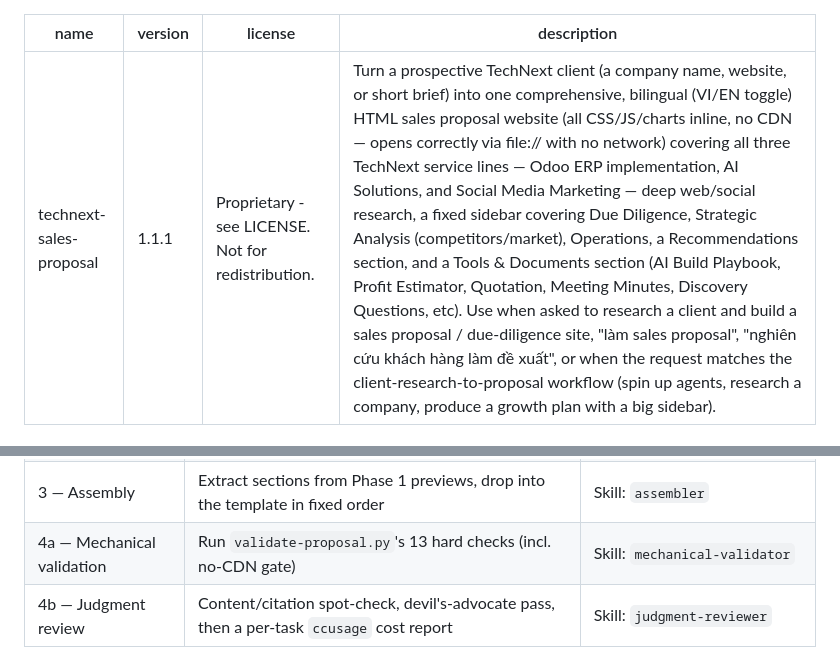
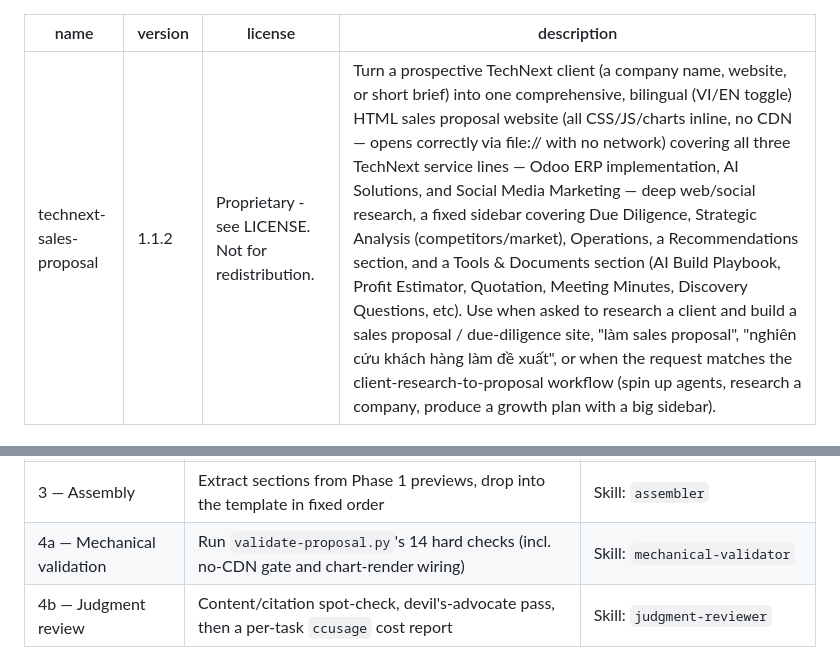
Before and after one commit to aidev3-web/technext-sales-proposal, a Markdown page: SKILL.md, 2 parts joined by grey strips. GitHub-like rendering.

```diff
--- a/SKILL.md
+++ b/SKILL.md
@@ -1,6 +1,6 @@
 ---
 name: technext-sales-proposal
-version: 1.1.1
+version: 1.1.2
 license: Proprietary - see LICENSE. Not for redistribution.
 description: Turn a prospective TechNext client (a company name, website, or short brief) into one comprehensive, bilingual (VI/EN toggle) HTML sales proposal website (all CSS/JS/charts inline, no CDN — opens correctly via file:// with no network) covering all three TechNext service lines — Odoo ERP implementation, AI Solutions, and Social Media Marketing — deep web/social research, a fixed sidebar covering Due Diligence, Strategic Analysis (competitors/market), Operations, a Recommendations section, and a Tools & Documents section (AI Build Playbook, Profit Estimator, Quotation, Meeting Minutes, Discovery Questions, etc). Use when asked to research a client and build a sales proposal / due-diligence site, "làm sales proposal", "nghiên cứu khách hàng làm đề xuất", or when the request matches the client-research-to-proposal workflow (spin up agents, research a company, produce a growth plan with a big sidebar).
 ---
@@ -57,7 +57,7 @@ citation. Full rules: `<skill-root>/assets/research-rules.md`.
 | 2.5 — Source audit (hard gate) | Confirm every citation's excerpt is really on its source page (`bind_check.py`) before assembly proceeds — a blocking gate, not an FYI | Skill: `source-auditor` |
 | 2.6 — Chart data | Build the final `chart-manifest.json` from audited findings — only runs after `source-auditor` passes with an empty `blocking_issues` array | Skill: `chart-data-analyst` |
 | 3 — Assembly | Extract sections from Phase 1 previews, drop into the template in fixed order | Skill: `assembler` |
-| 4a — Mechanical validation | Run `validate-proposal.py`'s 13 hard checks (incl. no-CDN gate) | Skill: `mechanical-validator` |
+| 4a — Mechanical validation | Run `validate-proposal.py`'s 14 hard checks (incl. no-CDN gate and chart-render wiring) | Skill: `mechanical-validator` |
 | 4b — Judgment review | Content/citation spot-check, devil's-advocate pass, then a per-task `ccusage` cost report | Skill: `judgment-reviewer` |
 
 **Note on Phase 1's input cost.** Group agents no longer read the full
```
Also changed, not shown: CHANGELOG.md (+6 -0 lines).
